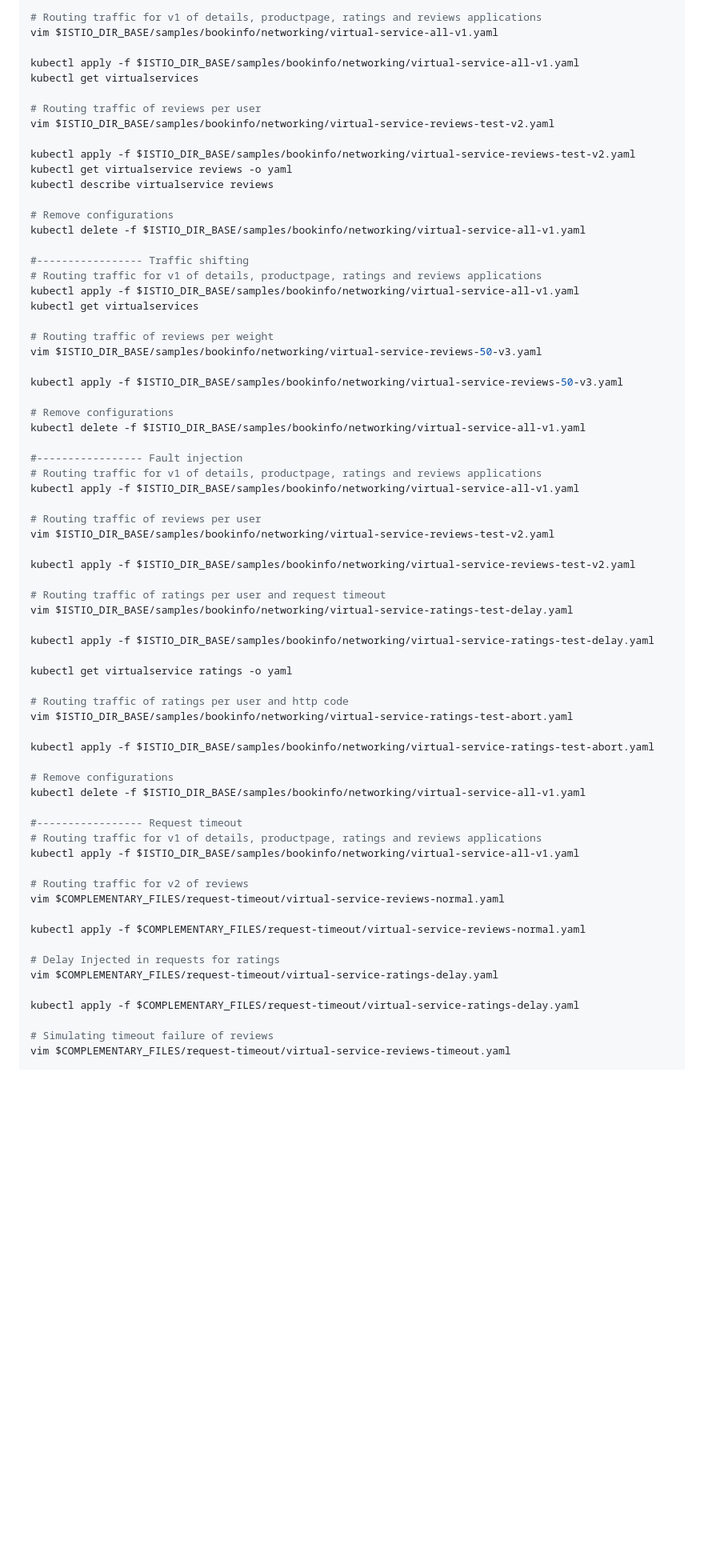
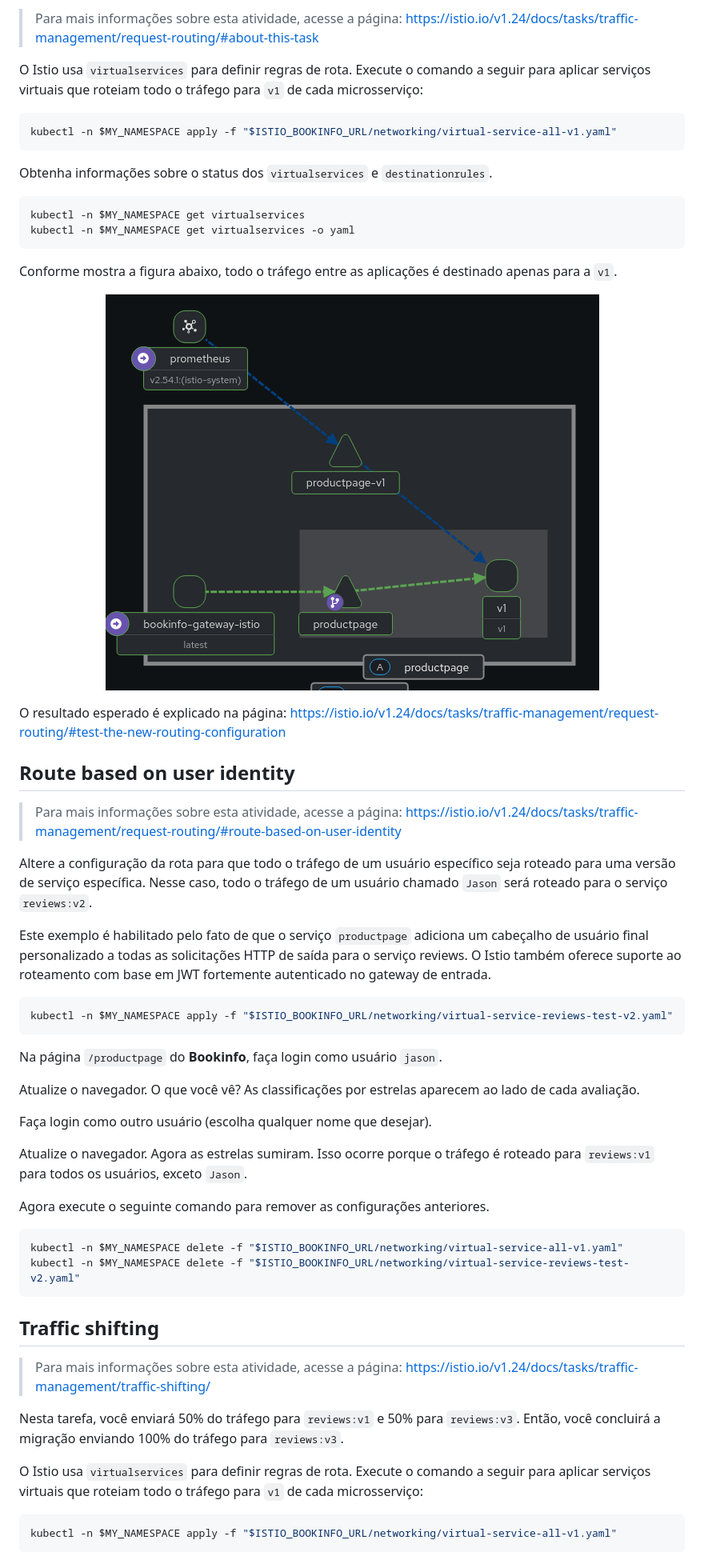
Before and after one commit to aeciopires/learning-istio, a Markdown page: day2.md, the part around one of its changes. Shown at 80% size. GitHub-like rendering; pictures changed too: images/bookinfo-request-routing-1.png (added); blank space fills up the shorter version.

````diff
--- a/day2.md
+++ b/day2.md
@@ -61,71 +78,63 @@ kubectl get services -o wide
 
-# Routing traffic for v1 of details, productpage, ratings and reviews applications
-vim $ISTIO_DIR_BASE/samples/bookinfo/networking/virtual-service-all-v1.yaml
+> Para mais informações sobre esta atividade, acesse a página: https://istio.io/v1.24/docs/tasks/traffic-management/request-routing/#about-this-task
 
-kubectl apply -f $ISTIO_DIR_BASE/samples/bookinfo/networking/virtual-service-all-v1.yaml
-kubectl get virtualservices
+O Istio usa ``virtualservices`` para definir regras de rota. Execute o comando a seguir para aplicar serviços virtuais que roteiam todo o tráfego para ``v1`` de cada microsserviço:
 
-# Routing traffic of reviews per user
-vim $ISTIO_DIR_BASE/samples/bookinfo/networking/virtual-service-reviews-test-v2.yaml
+```bash
+kubectl -n $MY_NAMESPACE apply -f "$ISTIO_BOOKINFO_URL/networking/virtual-service-all-v1.yaml"
+```
 
-kubectl apply -f $ISTIO_DIR_BASE/samples/bookinfo/networking/virtual-service-reviews-test-v2.yaml
-kubectl get virtualservice reviews -o yaml
-kubectl describe virtualservice reviews
+Obtenha informações sobre o status dos ``virtualservices`` e ``destinationrules``.
 
-# Remove configurations
-kubectl delete -f $ISTIO_DIR_BASE/samples/bookinfo/networking/virtual-service-all-v1.yaml
+```bash
+kubectl -n $MY_NAMESPACE get virtualservices
+kubectl -n $MY_NAMESPACE get virtualservices -o yaml
+```
 
-#----------------- Traffic shifting
-# Routing traffic for v1 of details, productpage, ratings and reviews applications
-kubectl apply -f $ISTIO_DIR_BASE/samples/bookinfo/networking/virtual-service-all-v1.yaml
-kubectl get virtualservices
+Conforme mostra a figura abaixo, todo o tráfego entre as aplicações é destinado apenas para a ``v1``.
 
-# Routing traffic of reviews per weight
-vim $ISTIO_DIR_BASE/samples/bookinfo/networking/virtual-service-reviews-50-v3.yaml
+<p align="center">
+  <img src="images/bookinfo-request-routing-1.png" alt="Bookinfo productpage">
+</p>
 
-kubectl apply -f $ISTIO_DIR_BASE/samples/bookinfo/networking/virtual-service-reviews-50-v3.yaml
+O resultado esperado é explicado na página: https://istio.io/v1.24/docs/tasks/traffic-management/request-routing/#test-the-new-routing-configuration
 
-# Remove configurations
-kubectl delete -f $ISTIO_DIR_BASE/samples/bookinfo/networking/virtual-service-all-v1.yaml
+## Route based on user identity
 
-#----------------- Fault injection
-# Routing traffic for v1 of details, productpage, ratings and reviews applications
-kubectl apply -f $ISTIO_DIR_BASE/samples/bookinfo/networking/virtual-service-all-v1.yaml
+> Para mais informações sobre esta atividade, acesse a página: https://istio.io/v1.24/docs/tasks/traffic-management/request-routing/#route-based-on-user-identity
 
-# Routing traffic of reviews per user
-vim $ISTIO_DIR_BASE/samples/bookinfo/networking/virtual-service-reviews-test-v2.yaml
+Altere a configuração da rota para que todo o tráfego de um usuário específico seja roteado para uma versão de serviço específica. Nesse caso, todo o tráfego de um usuário chamado ``Jason`` será roteado para o serviço ``reviews:v2``.
 
-kubectl apply -f $ISTIO_DIR_BASE/samples/bookinfo/networking/virtual-service-reviews-test-v2.yaml
+Este exemplo é habilitado pelo fato de que o serviço ``productpage`` adiciona um cabeçalho de usuário final personalizado a todas as solicitações HTTP de saída para o serviço reviews. O Istio também oferece suporte ao roteamento com base em JWT fortemente autenticado no gateway de entrada.
 
-# Routing traffic of ratings per user and request timeout
-vim $ISTIO_DIR_BASE/samples/bookinfo/networking/virtual-service-ratings-test-delay.yaml
+```bash
+kubectl -n $MY_NAMESPACE apply -f "$ISTIO_BOOKINFO_URL/networking/virtual-service-reviews-test-v2.yaml"
+```
 
-kubectl apply -f $ISTIO_DIR_BASE/samples/bookinfo/networking/virtual-service-ratings-test-delay.yaml
+Na página ``/productpage`` do **Bookinfo**, faça login como usuário ``jason``.
 
-kubectl get virtualservice ratings -o yaml
+Atualize o navegador. O que você vê? As classificações por estrelas aparecem ao lado de cada avaliação.
 
-# Routing traffic of ratings per user and http code
-vim $ISTIO_DIR_BASE/samples/bookinfo/networking/virtual-service-ratings-test-abort.yaml
+Faça login como outro usuário (escolha qualquer nome que desejar).
 
-kubectl apply -f $ISTIO_DIR_BASE/samples/bookinfo/networking/virtual-service-ratings-test-abort.yaml
+Atualize o navegador. Agora as estrelas sumiram. Isso ocorre porque o tráfego é roteado para ``reviews:v1`` para todos os usuários, exceto ``Jason``.
 
-# Remove configurations
-kubectl delete -f $ISTIO_DIR_BASE/samples/bookinfo/networking/virtual-service-all-v1.yaml
+Agora execute o seguinte comando para remover as configurações anteriores.
 
-#----------------- Request timeout
-# Routing traffic for v1 of details, productpage, ratings and reviews applications
-kubectl apply -f $ISTIO_DIR_BASE/samples/bookinfo/networking/virtual-service-all-v1.yaml
+```bash
+kubectl -n $MY_NAMESPACE delete -f "$ISTIO_BOOKINFO_URL/networking/virtual-service-all-v1.yaml"
+kubectl -n $MY_NAMESPACE delete -f "$ISTIO_BOOKINFO_URL/networking/virtual-service-reviews-test-v2.yaml"
+```
 
-# Routing traffic for v2 of reviews
-vim $COMPLEMENTARY_FILES/request-timeout/virtual-service-reviews-normal.yaml
+## Traffic shifting
 
-kubectl apply -f $COMPLEMENTARY_FILES/request-timeout/virtual-service-reviews-normal.yaml
+> Para mais informações sobre esta atividade, acesse a página: https://istio.io/v1.24/docs/tasks/traffic-management/traffic-shifting/
 
-# Delay Injected in requests for ratings
-vim $COMPLEMENTARY_FILES/request-timeout/virtual-service-ratings-delay.yaml
+Nesta tarefa, você enviará 50% do tráfego para ``reviews:v1`` e 50% para ``reviews:v3``. Então, você concluirá a migração enviando 100% do tráfego para ``reviews:v3``.
 
-kubectl apply -f $COMPLEMENTARY_FILES/request-timeout/virtual-service-ratings-delay.yaml
+O Istio usa ``virtualservices`` para definir regras de rota. Execute o comando a seguir para aplicar serviços virtuais que roteiam todo o tráfego para ``v1`` de cada microsserviço:
 
-# Simulating timeout failure of reviews
-vim $COMPLEMENTARY_FILES/request-timeout/virtual-service-reviews-timeout.yaml
+```bash
+kubectl -n $MY_NAMESPACE apply -f "$ISTIO_BOOKINFO_URL/networking/virtual-service-all-v1.yaml"
+```
 
````
Also changed, not shown: other parts of day2.md (+109 -93 lines), day1.md (+11 -11 lines), kind.md (+2 -2 lines), 16 other files.
